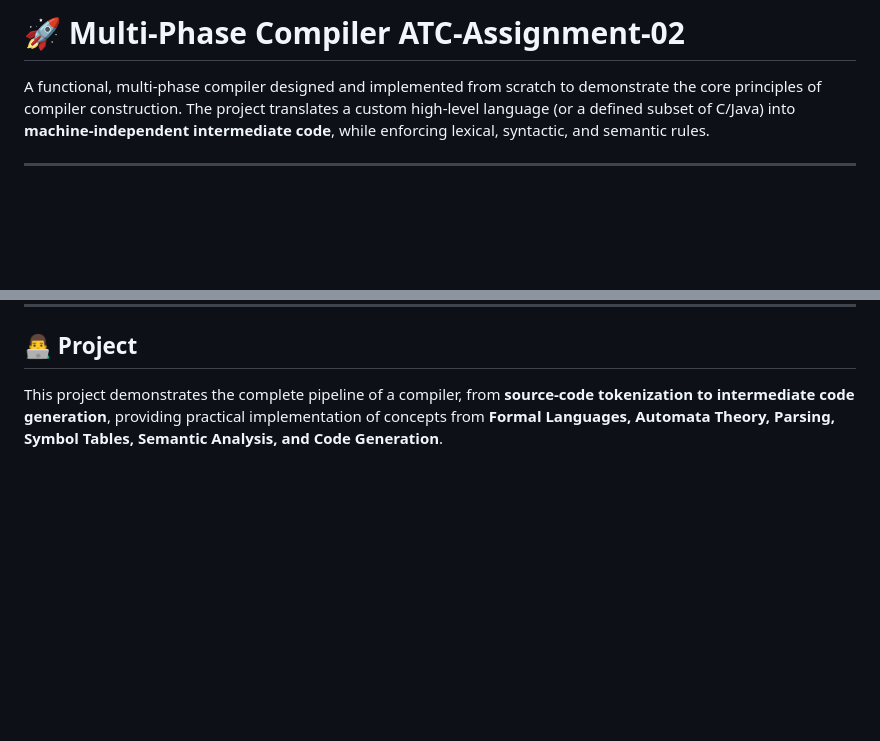
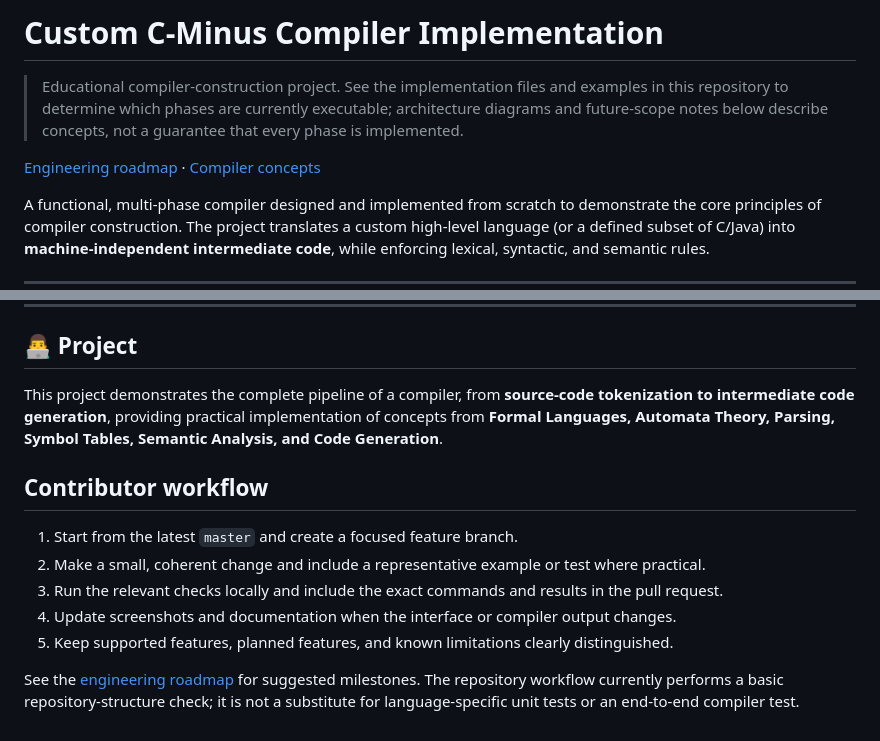
Before and after one commit to Atharva-ark06/Custom-C-Minus-Compiler-Implementation, a Markdown page: README.md, 2 parts joined by grey strips. Rendered like a GitHub page; blank space fills up the shorter version.

Commit message:
docs: clarify project scope and contributor workflow

```diff
--- a/README.md
+++ b/README.md
@@ -1,4 +1,8 @@
-# 🚀 Multi-Phase Compiler ATC-Assignment-02
+# Custom C-Minus Compiler Implementation
+
+> Educational compiler-construction project. See the implementation files and examples in this repository to determine which phases are currently executable; architecture diagrams and future-scope notes below describe concepts, not a guarantee that every phase is implemented.
+
+[Engineering roadmap](docs/engineering-roadmap.md) · [Compiler concepts](#-compiler-phases)
 
 A functional, multi-phase compiler designed and implemented from scratch to demonstrate the core principles of compiler construction. The project translates a custom high-level language (or a defined subset of C/Java) into **machine-independent intermediate code**, while enforcing lexical, syntactic, and semantic rules.
 
@@ -344,3 +348,14 @@ Intermediate Representation
 ## 👨‍💻 Project
 
 This project demonstrates the complete pipeline of a compiler, from **source-code tokenization to intermediate code generation**, providing practical implementation of concepts from **Formal Languages, Automata Theory, Parsing, Symbol Tables, Semantic Analysis, and Code Generation**.
+
+
+## Contributor workflow
+
+1. Start from the latest `master` and create a focused feature branch.
+2. Make a small, coherent change and include a representative example or test where practical.
+3. Run the relevant checks locally and include the exact commands and results in the pull request.
+4. Update screenshots and documentation when the interface or compiler output changes.
+5. Keep supported features, planned features, and known limitations clearly distinguished.
+
+See the [engineering roadmap](docs/engineering-roadmap.md) for suggested milestones. The repository workflow currently performs a basic repository-structure check; it is not a substitute for language-specific unit tests or an end-to-end compiler test.
```
